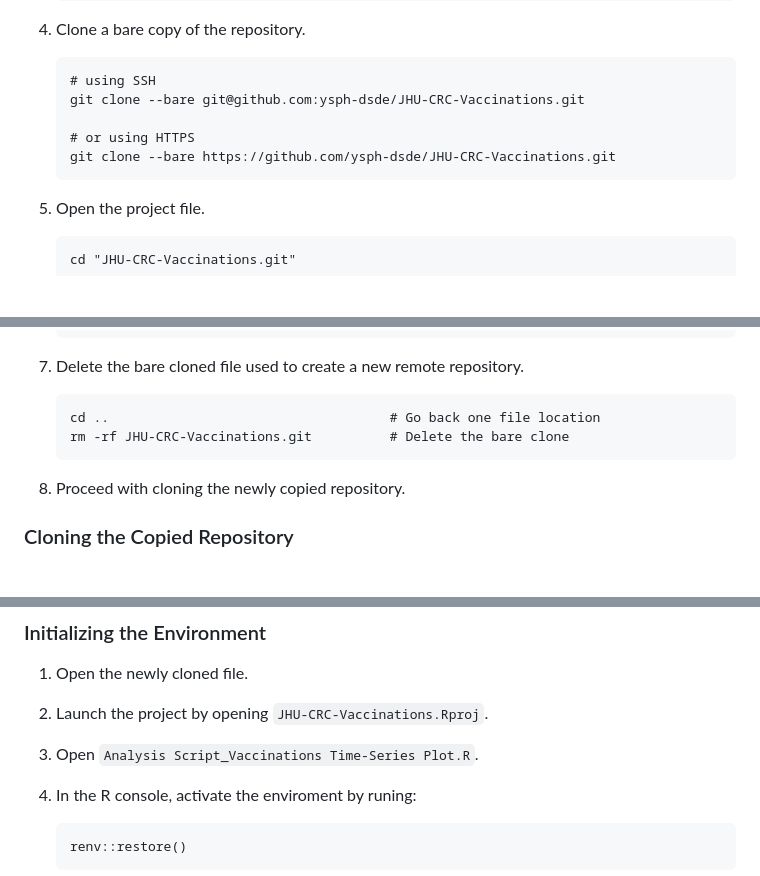
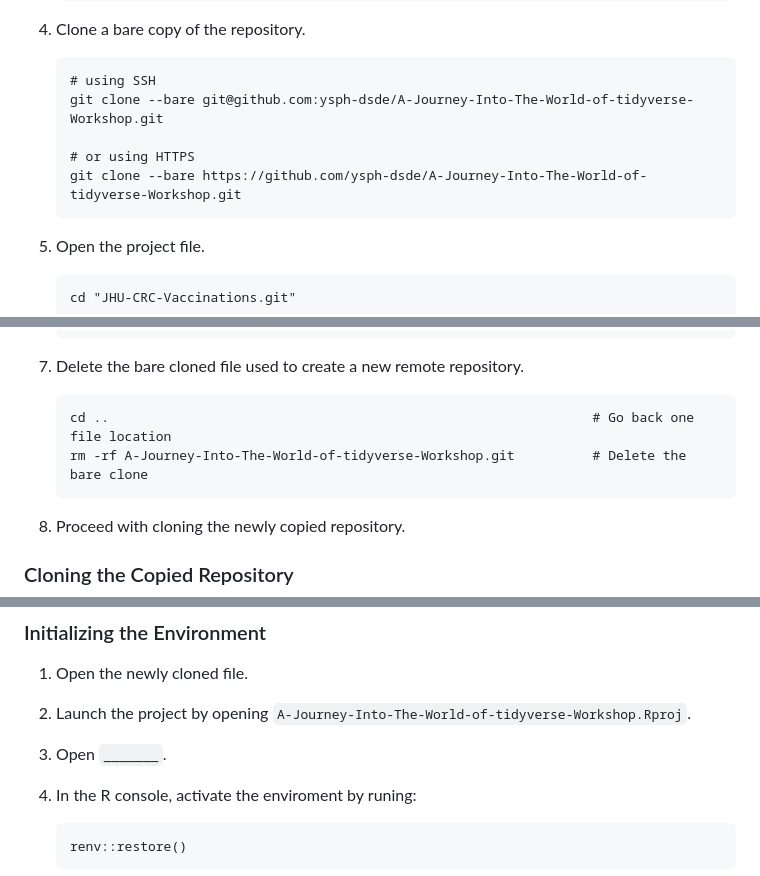
Before and after one commit to ysph-dsde/A-Journey-Into-The-World-of-tidyverse-Workshop, a Markdown page: README.md, 3 parts joined by grey strips. Drawn GitHub-style; blank space fills up the shorter version.

Commit message:
Update README.md
Correct repository names from the previous outline.

````diff
--- a/README.md
+++ b/README.md
@@ -72,10 +72,10 @@ These directions follow GitHub's [duplicating a repository](https://docs.github.
 4. Clone a bare copy of the repository.
    ```
    # using SSH
-   git clone --bare git@github.com:ysph-dsde/JHU-CRC-Vaccinations.git
+   git clone --bare git@github.com:ysph-dsde/A-Journey-Into-The-World-of-tidyverse-Workshop.git
 
    # or using HTTPS
-   git clone --bare https://github.com/ysph-dsde/JHU-CRC-Vaccinations.git
+   git clone --bare https://github.com/ysph-dsde/A-Journey-Into-The-World-of-tidyverse-Workshop.git
    ```
 
 5. Open the project file.
@@ -94,8 +94,8 @@ These directions follow GitHub's [duplicating a repository](https://docs.github.
 
 7. Delete the bare cloned file used to create a new remote repository.
    ```
-   cd ..                                    # Go back one file location
-   rm -rf JHU-CRC-Vaccinations.git          # Delete the bare clone
+   cd ..                                                              # Go back one file location
+   rm -rf A-Journey-Into-The-World-of-tidyverse-Workshop.git          # Delete the bare clone
    ```
 8. Proceed with cloning the newly copied repository.
 
@@ -132,8 +132,8 @@ Now that you have copied this repository into your own GitHub, you are ready to
 ### Initializing the Environment
 
 1. Open the newly cloned file.
-2. Launch the project by opening `JHU-CRC-Vaccinations.Rproj`.
-3. Open `Analysis Script_Vaccinations Time-Series Plot.R`.
+2. Launch the project by opening `A-Journey-Into-The-World-of-tidyverse-Workshop.Rproj`.
+3. Open `_______`.
 4. In the R console, activate the enviroment by runing:
     ```
     renv::restore()
````
